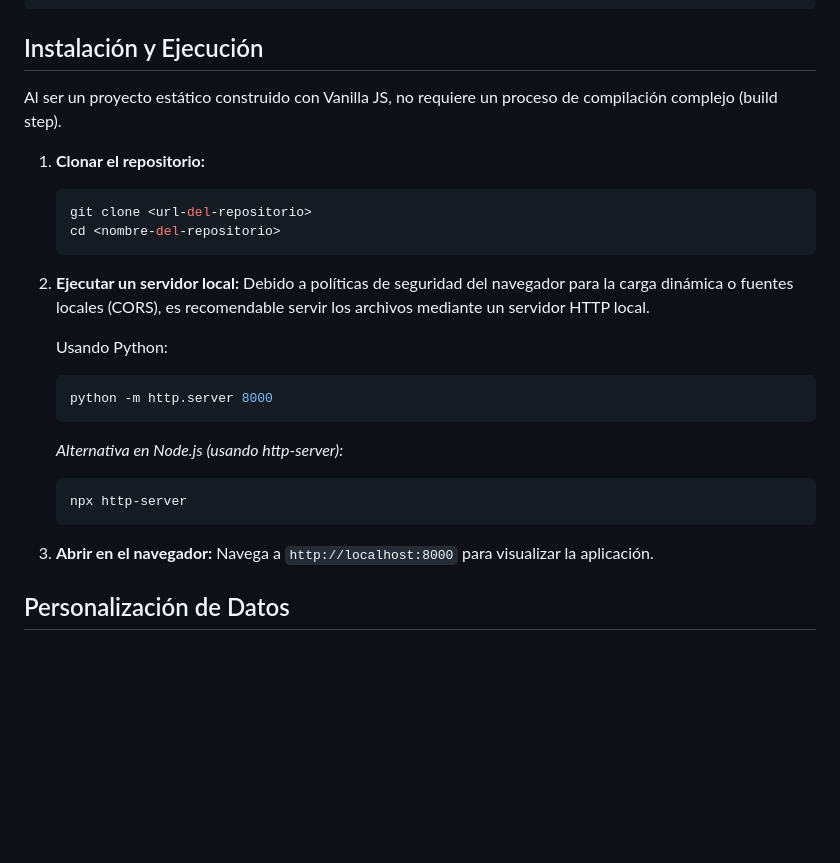
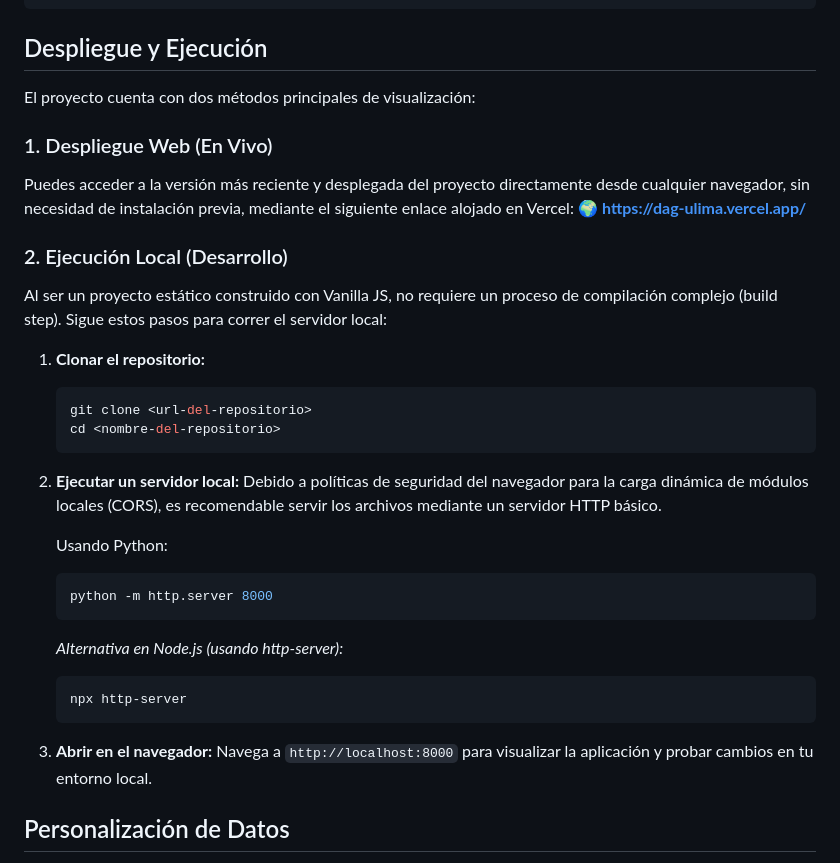
Before and after one commit to sebastianmguerra/DAGUlima, a Markdown page: README.md, the part around the change. Drawn GitHub-style; blank space fills up the shorter version.

Commit message:
docs: update installation instructions to include Vercel deployment link and clarify local execution steps

````diff
--- a/README.md
+++ b/README.md
@@ -30,9 +30,16 @@ Este proyecto es una aplicación web interactiva diseñada para visualizar las m
 └── README.md      # Este documento.
 ```
 
-## Instalación y Ejecución
+## Despliegue y Ejecución
 
-Al ser un proyecto estático construido con Vanilla JS, no requiere un proceso de compilación complejo (build step).
+El proyecto cuenta con dos métodos principales de visualización:
+
+### 1. Despliegue Web (En Vivo)
+Puedes acceder a la versión más reciente y desplegada del proyecto directamente desde cualquier navegador, sin necesidad de instalación previa, mediante el siguiente enlace alojado en Vercel:
+🌍 **[https://dag-ulima.vercel.app/](https://dag-ulima.vercel.app/)**
+
+### 2. Ejecución Local (Desarrollo)
+Al ser un proyecto estático construido con Vanilla JS, no requiere un proceso de compilación complejo (build step). Sigue estos pasos para correr el servidor local:
 
 1. **Clonar el repositorio:**
    ```bash
@@ -41,7 +48,7 @@ Al ser un proyecto estático construido con Vanilla JS, no requiere un proceso d
    ```
 
 2. **Ejecutar un servidor local:**
-   Debido a políticas de seguridad del navegador para la carga dinámica o fuentes locales (CORS), es recomendable servir los archivos mediante un servidor HTTP local.
+   Debido a políticas de seguridad del navegador para la carga dinámica de módulos locales (CORS), es recomendable servir los archivos mediante un servidor HTTP básico.
 
    Usando Python:
    ```bash
@@ -53,7 +60,7 @@ Al ser un proyecto estático construido con Vanilla JS, no requiere un proceso d
    ```
 
 3. **Abrir en el navegador:**
-   Navega a `http://localhost:8000` para visualizar la aplicación.
+   Navega a `http://localhost:8000` para visualizar la aplicación y probar cambios en tu entorno local.
 
 ## Personalización de Datos
 
````
